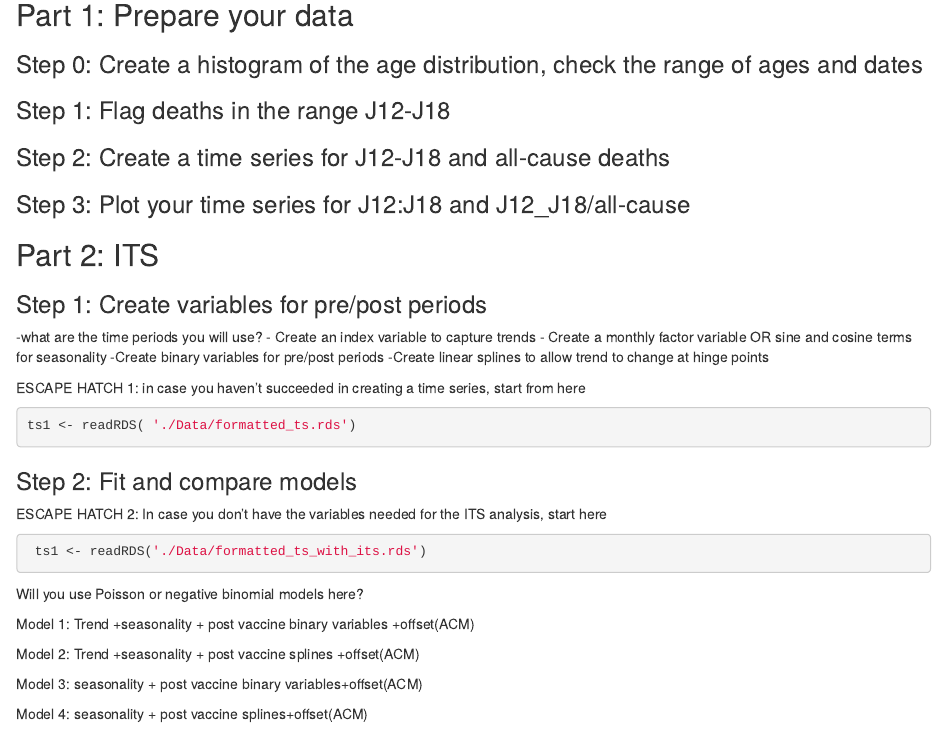
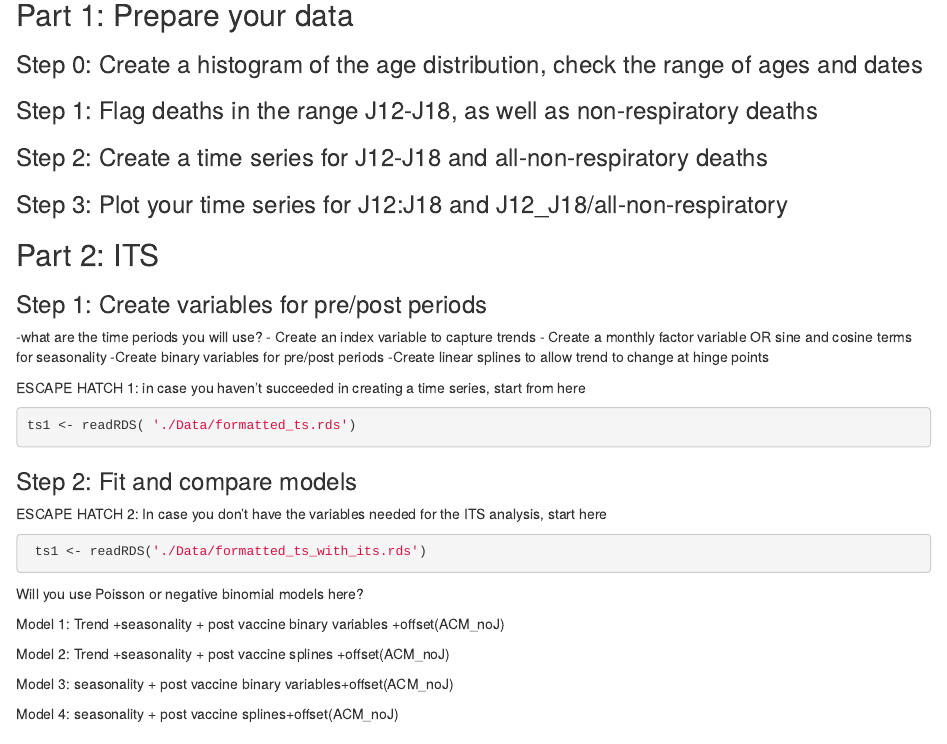
Before and after one commit to YalePublicHealthSurveillance/Session-X-R-practice-ITS, an R Markdown document (RPractice_its.Rmd): the page in a window 1100 px wide, from 420 px down. Rendered offline with R 4.5, knitr and Pandoc, with nearby package versions.

Commit message:
add comments

````diff
--- a/RPractice_its.Rmd
+++ b/RPractice_its.Rmd
@@ -41,21 +41,21 @@ a1 <- readRDS('./Data/line_list_formatted.rds') %>%
 ```
 
 
-### Step 1: Flag deaths in the range J12-J18
+### Step 1: Flag deaths in the range J12-J18, as well as non-respiratory deaths
 
 ```{r}
 
 ```
 
 
-### Step 2: Create a time series for J12-J18 and all-cause deaths
+### Step 2: Create a time series for J12-J18 and all-non-respiratory deaths
 
 ```{r}
 
 ```
 
 
-### Step 3: Plot your time series for J12:J18 and J12_J18/all-cause
+### Step 3: Plot your time series for J12:J18 and J12_J18/all-non-respiratory
 
 ```{r}
 
@@ -89,24 +89,24 @@ ESCAPE HATCH 2: In case you don't have the variables needed for the ITS analysis
 
 Will you use Poisson or negative binomial models here?
 
-Model 1: Trend +seasonality + post vaccine binary variables +offset(ACM)
+Model 1: Trend +seasonality + post vaccine binary variables +offset(ACM_noJ)
 ```{r}
 
 ```
 
-Model 2: Trend +seasonality + post vaccine splines +offset(ACM)
+Model 2: Trend +seasonality + post vaccine splines +offset(ACM_noJ)
 
 ```{r}
 
 ```
 
-Model 3: seasonality + post vaccine binary variables+offset(ACM)
+Model 3: seasonality + post vaccine binary variables+offset(ACM_noJ)
 
 ```{r}
 
 ```
 
-Model 4: seasonality + post vaccine splines+offset(ACM)
+Model 4: seasonality + post vaccine splines+offset(ACM_noJ)
 
 ```{r}
 
````
